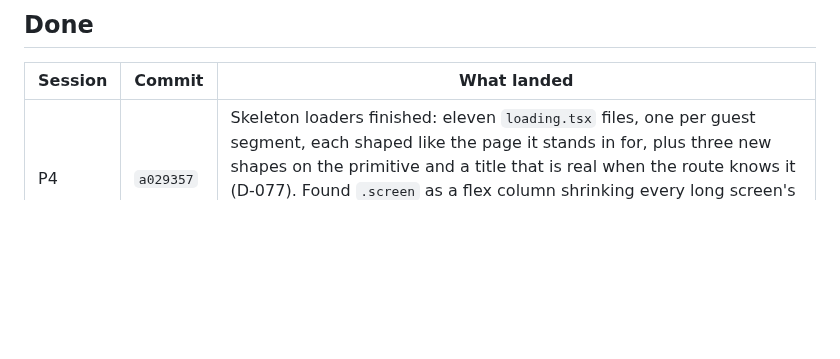
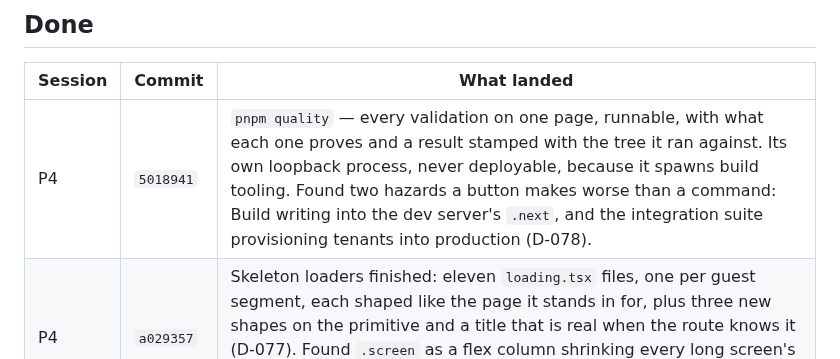
Before and after one commit to prats8m2/innstant, a Markdown page: docs/STATUS.md, the part around the change. Rendered like a GitHub page; blank space fills up the shorter version.

Commit message:
docs: the commit hash for the quality tool
Co-Authored-By: Claude Opus 5 (1M context) <noreply@anthropic.com>
Claude-Session: https://claude.ai/code/session_01C9E792PWF8fRkBY6Yj4UfX

```diff
--- a/docs/STATUS.md
+++ b/docs/STATUS.md
@@ -154,6 +154,7 @@ disagrees with this file, it is right and this file is stale.
 
 | Session | Commit | What landed |
 |---|---|---|
+| P4 | `5018941` | `pnpm quality` — every validation on one page, runnable, with what each one proves and a result stamped with the tree it ran against. Its own loopback process, never deployable, because it spawns build tooling. Found two hazards a button makes worse than a command: Build writing into the dev server's `.next`, and the integration suite provisioning tenants into production (D-078). |
 | P4 | `a029357` | Skeleton loaders finished: eleven `loading.tsx` files, one per guest segment, each shaped like the page it stands in for, plus three new shapes on the primitive and a title that is real when the route knows it (D-077). Found `.screen` as a flex column shrinking every long screen's children until the amenities bars overlapped the heading — caught by screenshotting all eleven, not by a test. |
 | P4 | `e460b8f` | The marketing site, the demo door, and a session of guest-app work: business copy and motion on `/`, the real logo, stable demo links, Plan my day, amenities led by demand, lucide icons, and menu cards that add and remove (D-062 to D-076). Skeleton loaders begun — the primitive is in, the eleven `loading.tsx` files are not. |
 | P3.5 | `4f1db5b` | The marketing site at `/`, and the demo door beside it. Three themes now, two more self-hosted faces, and an SVG logo. `/demo` asks a visitor's name once, writes it to `demo_visitors` — the one untenanted table, INSERT-only under forced RLS — and opens the seeded room at FULL by a recorded vouch, so the four-digit prompt never fires for a stranger while a sticker scan still gets it (D-062, D-063). Found the form doing nothing: a Server Action redirect is followed by the client router, which cannot navigate to a Route Handler. |
```
